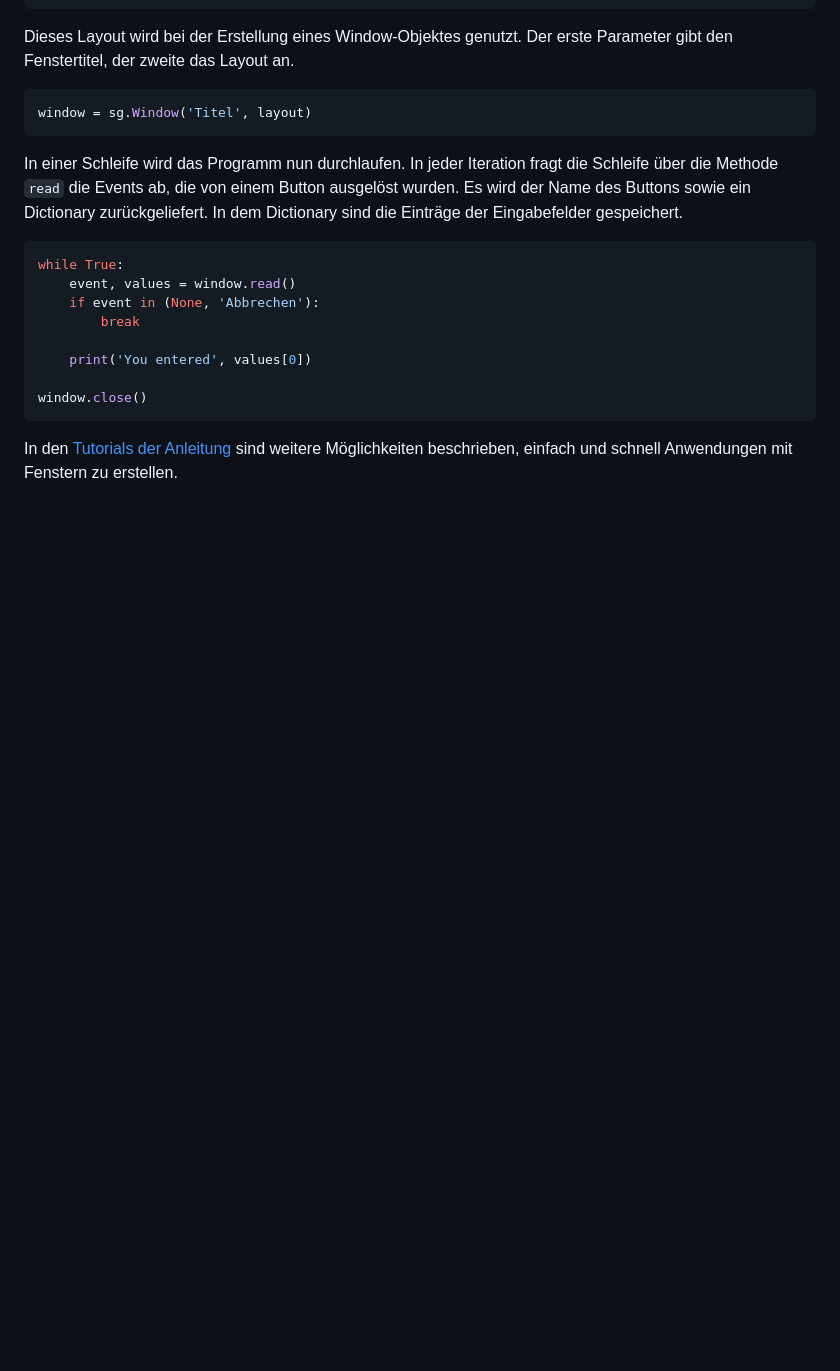
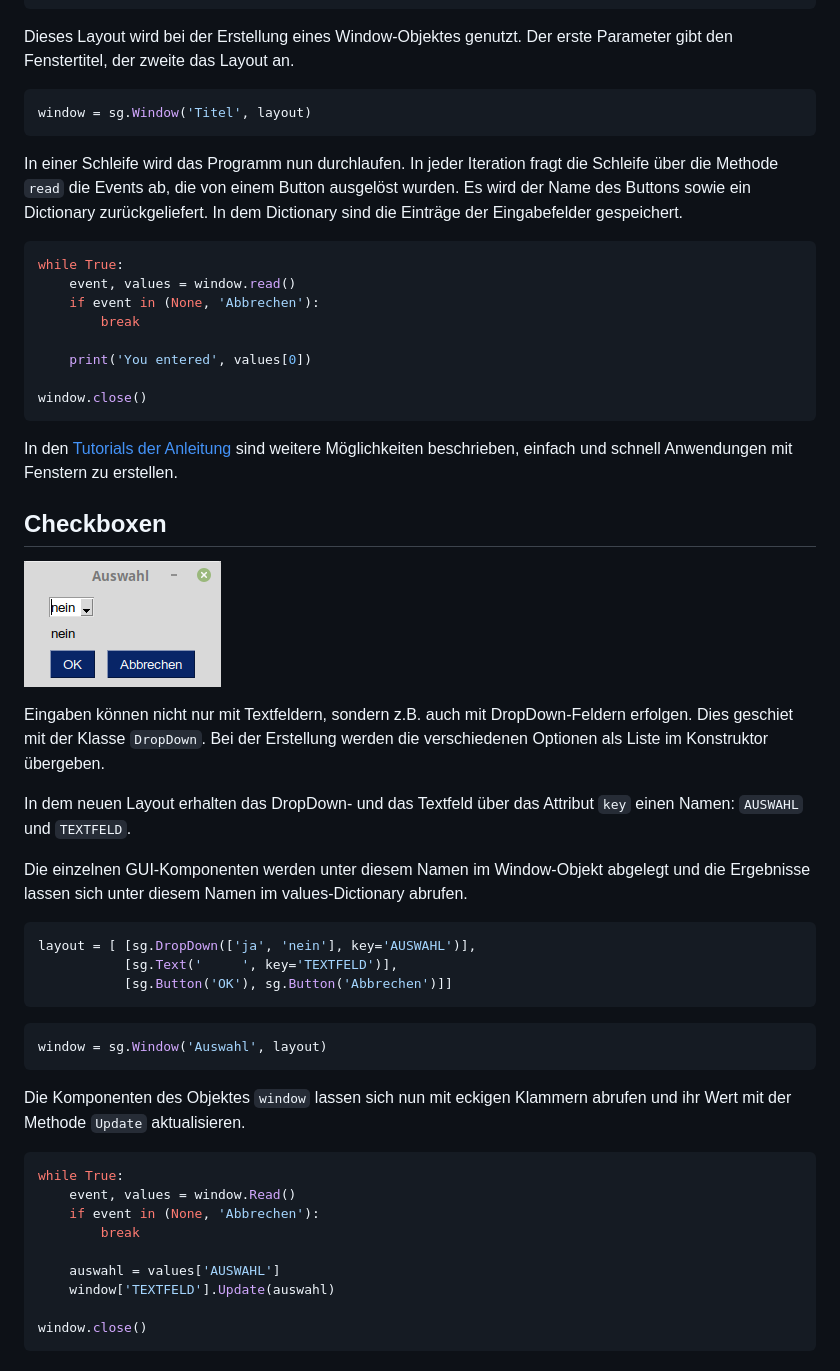
Before and after one commit to tbs1-bo/software-101, a Markdown page: pysimplegui/README.md, the part around the change. Rendered like a GitHub page; pictures changed too: pysimplegui/screenshot2.png (added); blank space fills up the shorter version.

Commit message:
added section about drop down menus.

````diff
--- a/pysimplegui/README.md
+++ b/pysimplegui/README.md
@@ -64,3 +64,45 @@ window.close()
 In den [Tutorials der Anleitung](https://pysimplegui.readthedocs.io/en/latest/cookbook/)
 sind weitere Möglichkeiten beschrieben, einfach und schnell
 Anwendungen mit Fenstern zu erstellen.
+
+## Checkboxen
+
+![checkboxen](screenshot2.png)
+
+Eingaben können nicht nur mit Textfeldern, sondern z.B. auch mit DropDown-Feldern
+erfolgen. Dies geschiet mit der Klasse `DropDown`. Bei der Erstellung werden die
+verschiedenen Optionen als Liste im Konstruktor übergeben.
+
+In dem neuen Layout erhalten das DropDown- und das Textfeld über das Attribut `key` einen Namen:
+`AUSWAHL` und `TEXTFELD`.
+
+Die einzelnen GUI-Komponenten werden unter diesem Namen im Window-Objekt abgelegt und die
+Ergebnisse lassen sich unter diesem Namen im values-Dictionary abrufen.
+
+
+```python
+layout = [ [sg.DropDown(['ja', 'nein'], key='AUSWAHL')],
+           [sg.Text('     ', key='TEXTFELD')],
+           [sg.Button('OK'), sg.Button('Abbrechen')]]
+```
+
+
+```python
+window = sg.Window('Auswahl', layout)
+```
+
+Die Komponenten des Objektes `window` lassen sich nun mit eckigen Klammern abrufen und ihr Wert mit der Methode
+`Update` aktualisieren.
+
+
+```python
+while True:
+    event, values = window.Read()
+    if event in (None, 'Abbrechen'):
+        break
+
+    auswahl = values['AUSWAHL']
+    window['TEXTFELD'].Update(auswahl)
+
+window.close()
+```
````
Also changed, not shown: 1 other file.
